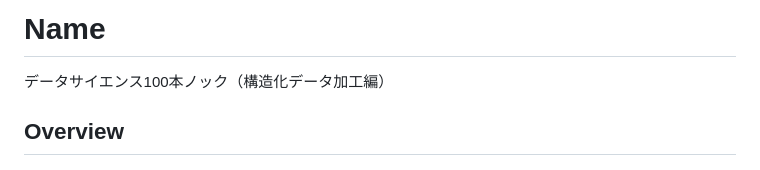
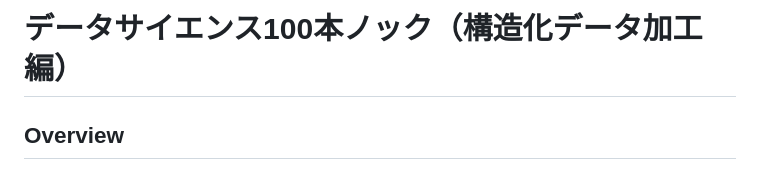
Before and after one commit to The-Japan-DataScientist-Society/100knocks-preprocess, a Markdown page: README.md, the part around the change. GitHub-like rendering.

Commit message:
README: ヘッダー追加

```diff
--- a/README.md
+++ b/README.md
@@ -1,6 +1,4 @@
-Name
-====
-データサイエンス100本ノック（構造化データ加工編）
+# データサイエンス100本ノック（構造化データ加工編）
 
 ## Overview
 - データサイエンス100本ノック（構造化データ加工編）を実践するための演習問題とデータ、および環境構築のためのスクリプト一式
```
